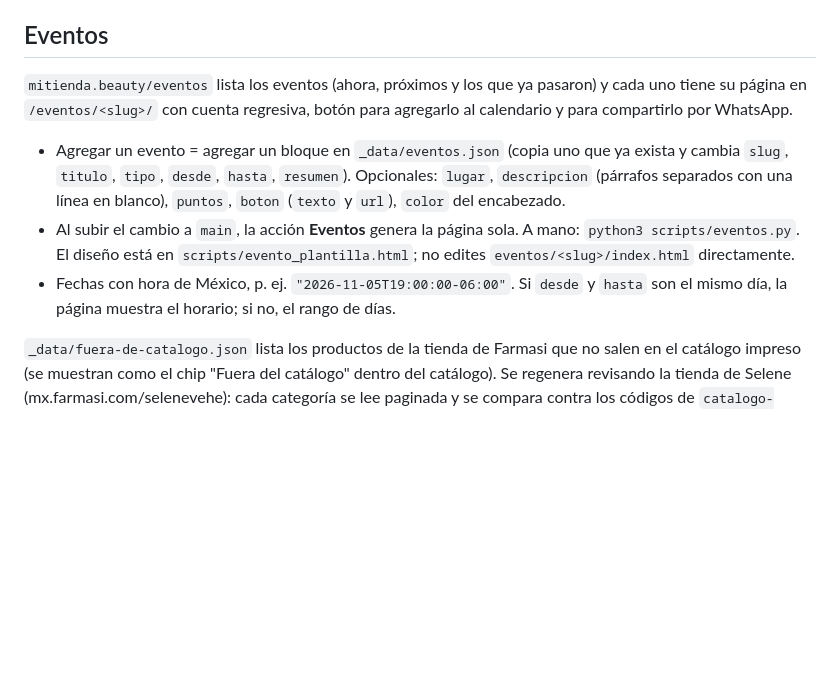
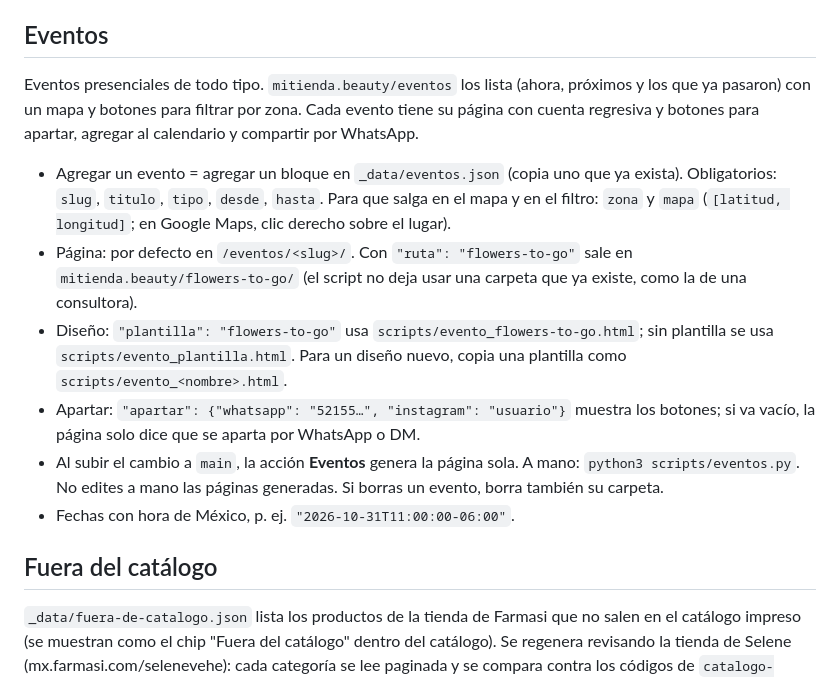
Before and after one commit to sebastianmtzdlp/glow-week, a Markdown page: README.md, the part around the change. GitHub-like rendering; blank space fills up the shorter version.

Commit message:
README: sección de eventos al día y título de Fuera del catálogo de vuelta
Co-Authored-By: Claude Opus 5.5 (1M context) <noreply@anthropic.com>
Claude-Session: https://claude.ai/code/session_01HCkp9UY9VuysTNoYEmTJsT

```diff
--- a/README.md
+++ b/README.md
@@ -22,9 +22,13 @@ Raíz: `index.html` (portada), `CNAME` (dominio), `netlify.toml` (respaldo en gl
 - **Aviso arriba:** `"aviso": {"texto": "Hoy 2x1 en labiales", "desde": ..., "hasta": ...}`.
 
 ## Eventos
-`mitienda.beauty/eventos` lista los eventos (ahora, próximos y los que ya pasaron) y cada uno tiene su página en `/eventos/<slug>/` con cuenta regresiva, botón para agregarlo al calendario y para compartirlo por WhatsApp.
-- Agregar un evento = agregar un bloque en `_data/eventos.json` (copia uno que ya exista y cambia `slug`, `titulo`, `tipo`, `desde`, `hasta`, `resumen`). Opcionales: `lugar`, `descripcion` (párrafos separados con una línea en blanco), `puntos`, `boton` (`texto` y `url`), `color` del encabezado.
-- Al subir el cambio a `main`, la acción **Eventos** genera la página sola. A mano: `python3 scripts/eventos.py`. El diseño está en `scripts/evento_plantilla.html`; no edites `eventos/<slug>/index.html` directamente.
-- Fechas con hora de México, p. ej. `"2026-11-05T19:00:00-06:00"`. Si `desde` y `hasta` son el mismo día, la página muestra el horario; si no, el rango de días.
+Eventos presenciales de todo tipo. `mitienda.beauty/eventos` los lista (ahora, próximos y los que ya pasaron) con un mapa y botones para filtrar por zona. Cada evento tiene su página con cuenta regresiva y botones para apartar, agregar al calendario y compartir por WhatsApp.
+- Agregar un evento = agregar un bloque en `_data/eventos.json` (copia uno que ya exista). Obligatorios: `slug`, `titulo`, `tipo`, `desde`, `hasta`. Para que salga en el mapa y en el filtro: `zona` y `mapa` (`[latitud, longitud]`; en Google Maps, clic derecho sobre el lugar).
+- Página: por defecto en `/eventos/<slug>/`. Con `"ruta": "flowers-to-go"` sale en `mitienda.beauty/flowers-to-go/` (el script no deja usar una carpeta que ya existe, como la de una consultora).
+- Diseño: `"plantilla": "flowers-to-go"` usa `scripts/evento_flowers-to-go.html`; sin plantilla se usa `scripts/evento_plantilla.html`. Para un diseño nuevo, copia una plantilla como `scripts/evento_<nombre>.html`.
+- Apartar: `"apartar": {"whatsapp": "52155…", "instagram": "usuario"}` muestra los botones; si va vacío, la página solo dice que se aparta por WhatsApp o DM.
+- Al subir el cambio a `main`, la acción **Eventos** genera la página sola. A mano: `python3 scripts/eventos.py`. No edites a mano las páginas generadas. Si borras un evento, borra también su carpeta.
+- Fechas con hora de México, p. ej. `"2026-10-31T11:00:00-06:00"`.
 
+## Fuera del catálogo
 `_data/fuera-de-catalogo.json` lista los productos de la tienda de Farmasi que no salen en el catálogo impreso (se muestran como el chip "Fuera del catálogo" dentro del catálogo). Se regenera revisando la tienda de Selene (mx.farmasi.com/selenevehe): cada categoría se lee paginada y se compara contra los códigos de `catalogo-farmasi.json`. Se oculta lo agotado.
```
